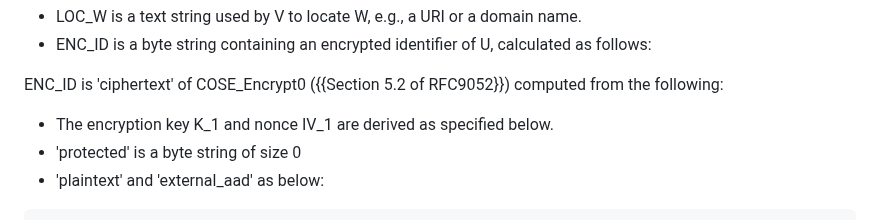
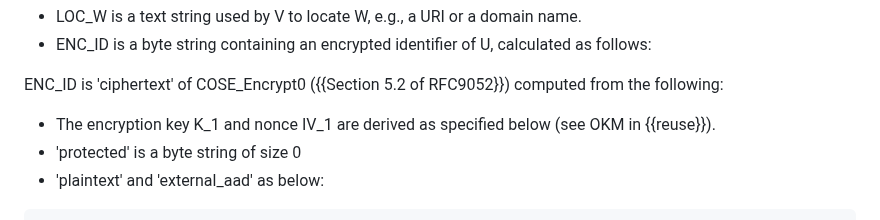
Before and after one commit to lake-wg/authz, a Markdown page: draft-selander-lake-authz.md, the part around the change. Drawn GitHub-style.

Commit message:
clarify that K_1 corresponds to OKM

```diff
--- a/draft-selander-lake-authz.md
+++ b/draft-selander-lake-authz.md
@@ -395,7 +395,7 @@ where
 
 ENC_ID is 'ciphertext' of COSE_Encrypt0 ({{Section 5.2 of RFC9052}}) computed from the following:
 
-* The encryption key K_1 and nonce IV_1 are derived as specified below.
+* The encryption key K_1 and nonce IV_1 are derived as specified below (see OKM in {{reuse}}).
 * 'protected' is a byte string of size 0
 * 'plaintext' and 'external_aad' as below:
 
```
